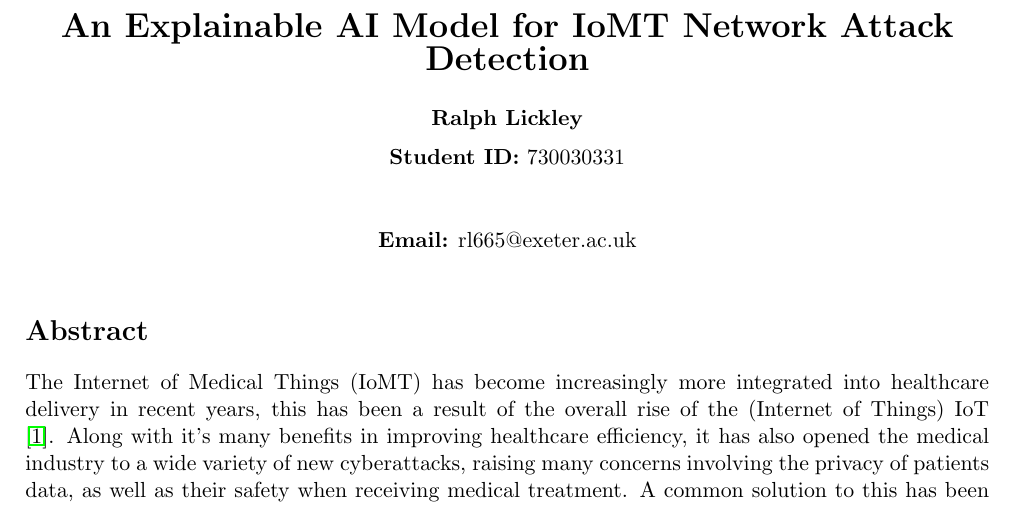
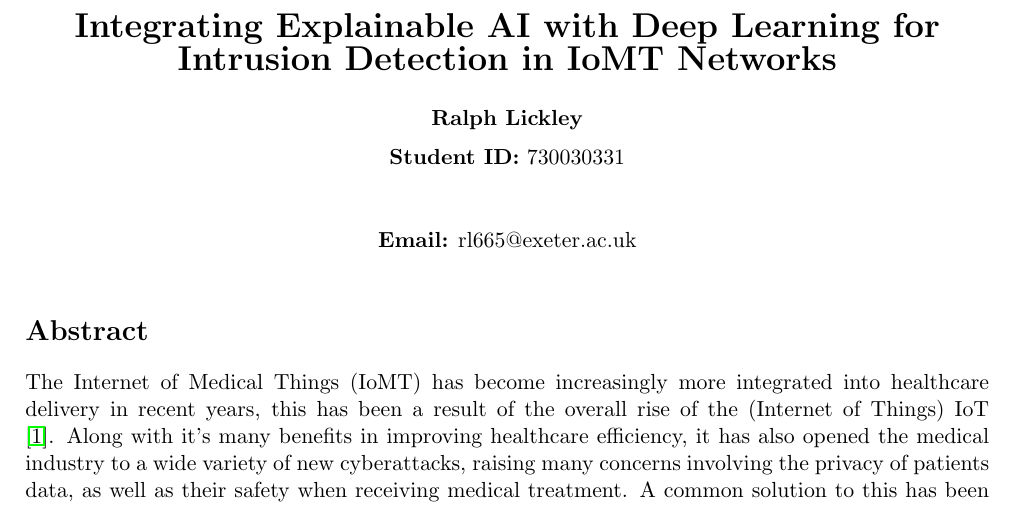
Before and after one commit to sssspppuud/Network-Intrusion-Detection-System-with-Explainable-Deep-Learning, a LaTeX document (Report/main.tex): part of page 1 of 10, cut at the place of the change. Compiled offline with pdfLaTeX.

Commit message:
Final title and submission

```diff
--- a/Report/main.tex
+++ b/Report/main.tex
@@ -58,7 +58,7 @@
 \thispagestyle{empty} % remove page number for the cover page
 
 \begin{center}
-{\bf \LARGE An Explainable AI Model for IoMT Network Attack Detection}\\[0.5cm]
+{\bf \LARGE Integrating Explainable AI with Deep Learning for Intrusion Detection in IoMT Networks}\\[0.5cm]
     \textbf{Ralph Lickley} \\[0.2cm]
     \textbf{Student ID:} 730030331 \\[1cm]
     \textbf{Email:} rl665@exeter.ac.uk \\[1cm]
```
Also changed, not shown: Report/main.pdf.
